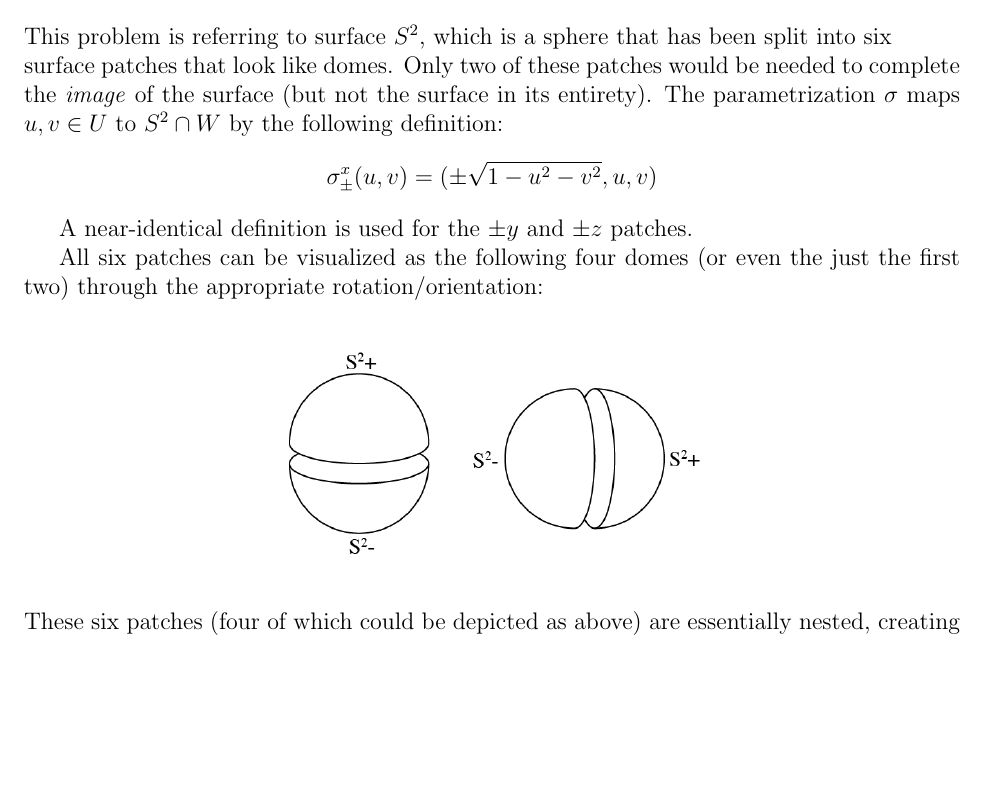
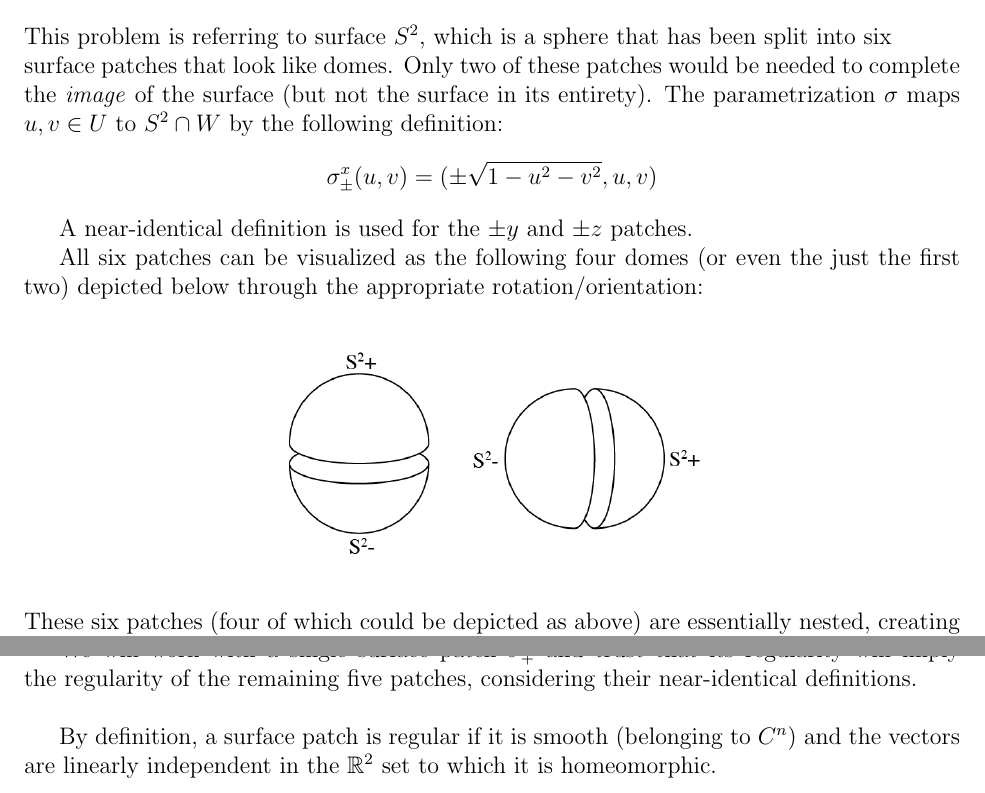
Before and after one commit to mattConn/differential-geometry-exercises, a LaTeX document (src/4-2-2.tex): part of page 1 of 2 before the commit and two parts of pages 1 and 2 of 2 after it, the two joined at a grey line, cut so that both start at the same text, the shorter picture padded with empty space. Compiled offline with pdfLaTeX.

Commit message:
4-2-2 def. of regular patch

```diff
--- a/src/4-2-2.tex
+++ b/src/4-2-2.tex
@@ -36,7 +36,7 @@ $$
 \indent
 A near-identical definition is used for the $\pm y$ and $\pm z$ patches.\\
 \indent
-All six patches can be visualized as the following four domes (or even the just the first two) through the appropriate rotation/orientation:
+All six patches can be visualized as the following four domes (or even the just the first two) depicted below through the appropriate rotation/orientation:
 \begin{figure}[h!]
   \centering
       \begin{subfigure}[b]{0.5\linewidth}
@@ -49,8 +49,10 @@ These six patches (four of which could be depicted as above) are essentially nes
 \clearpage
 
 \underline{Verifying regularity of $\sigma$:}\\\\
-
-
+\indent
+We will work with a single surface patch $\sigma^x_+$ and trust that its regularity will imply the regularity of the remaining five patches, considering their near-identical definitions.\\\\
+\indent
+By definition, a surface patch is regular if it is smooth (belonging to $C^n$) and the vectors are linearly independent in the $\mathbb{R}^2$ set to which it is homeomorphic.
 
 \end{document}
 This is never printed
```
Also changed, not shown: src/4-2-2.pdf (deleted), 1 other file.
